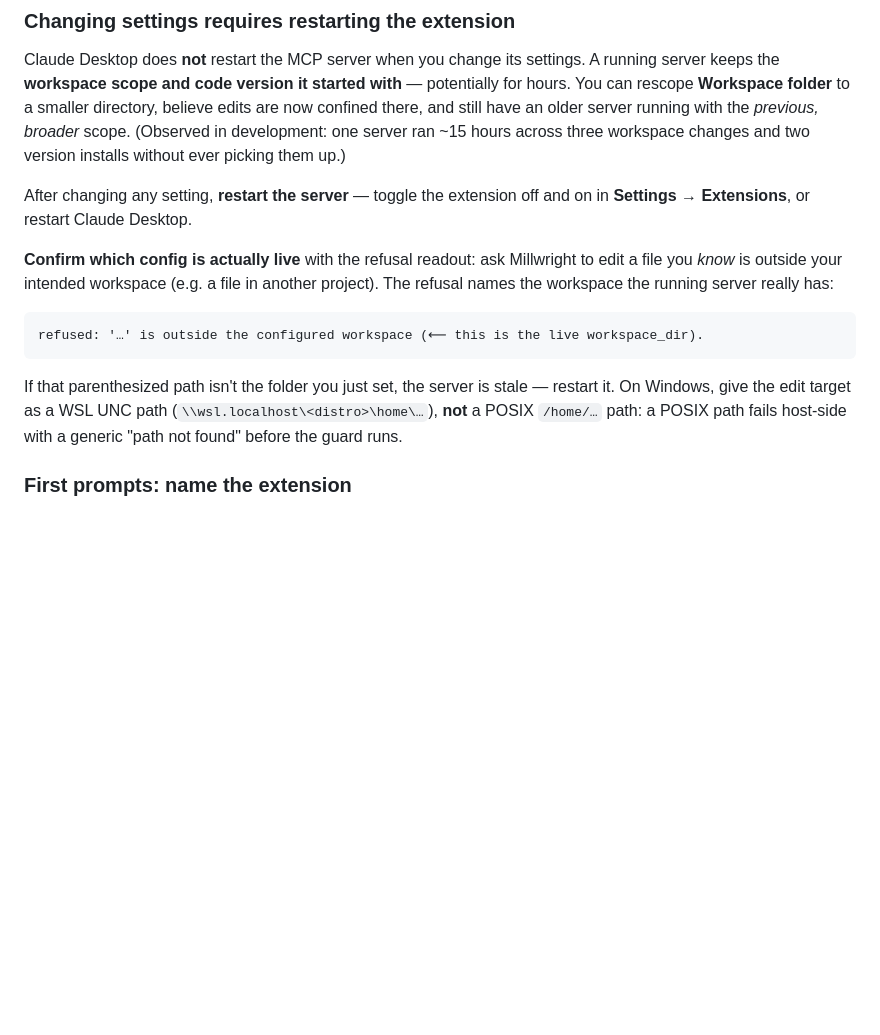
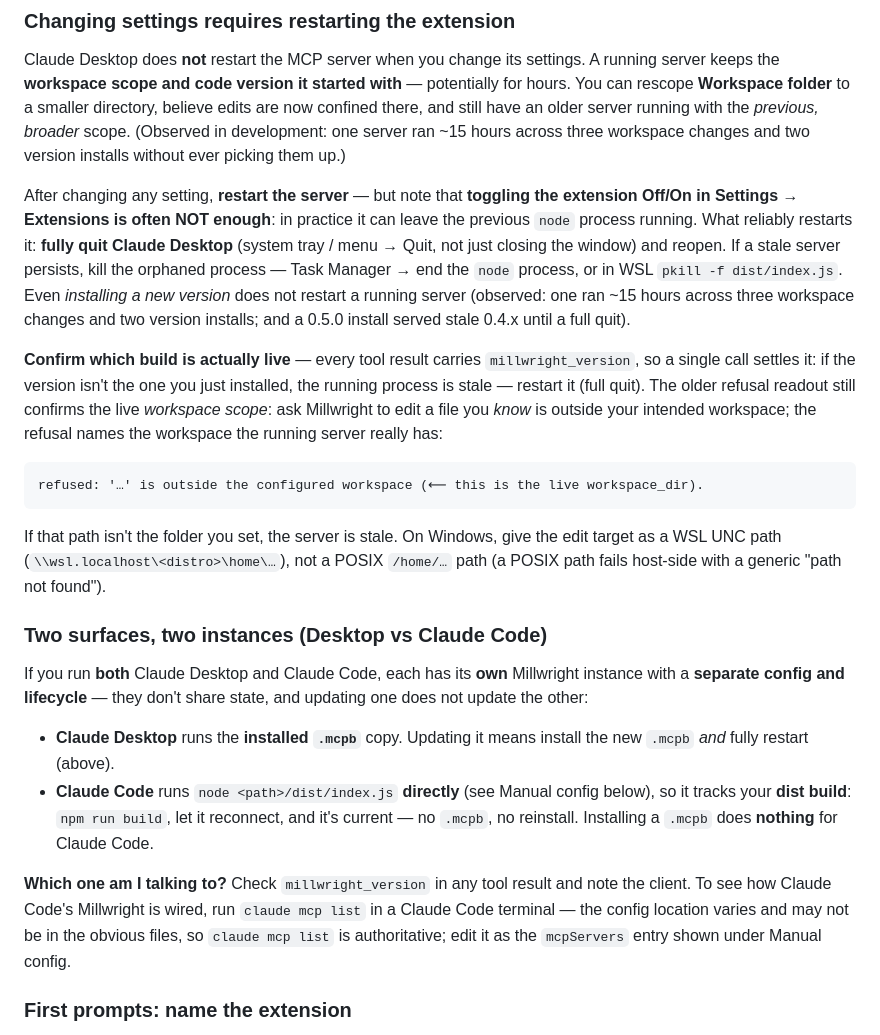
Before and after one commit to berry1200/millwright, a Markdown page: README.md, the part around the change. Drawn GitHub-style; blank space fills up the shorter version.

````diff
--- a/README.md
+++ b/README.md
@@ -163,22 +163,49 @@ older server running with the *previous, broader* scope. (Observed in
 development: one server ran ~15 hours across three workspace changes and two
 version installs without ever picking them up.)
 
-After changing any setting, **restart the server** — toggle the extension off
-and on in **Settings → Extensions**, or restart Claude Desktop.
+After changing any setting, **restart the server** — but note that **toggling
+the extension Off/On in Settings → Extensions is often NOT enough**: in practice
+it can leave the previous `node` process running. What reliably restarts it:
+**fully quit Claude Desktop** (system tray / menu → Quit, not just closing the
+window) and reopen. If a stale server persists, kill the orphaned process —
+Task Manager → end the `node` process, or in WSL `pkill -f dist/index.js`. Even
+*installing a new version* does not restart a running server (observed: one ran
+~15 hours across three workspace changes and two version installs; and a 0.5.0
+install served stale 0.4.x until a full quit).
 
-**Confirm which config is actually live** with the refusal readout: ask
-Millwright to edit a file you *know* is outside your intended workspace (e.g. a
-file in another project). The refusal names the workspace the running server
-really has:
+**Confirm which build is actually live** — every tool result carries
+`millwright_version`, so a single call settles it: if the version isn't the one
+you just installed, the running process is stale — restart it (full quit). The
+older refusal readout still confirms the live *workspace scope*: ask Millwright
+to edit a file you *know* is outside your intended workspace; the refusal names
+the workspace the running server really has:
 
 ```
 refused: '…' is outside the configured workspace (⟵ this is the live workspace_dir).
 ```
 
-If that parenthesized path isn't the folder you just set, the server is stale —
-restart it. On Windows, give the edit target as a WSL UNC path
-(`\\wsl.localhost\<distro>\home\…`), **not** a POSIX `/home/…` path: a POSIX
-path fails host-side with a generic "path not found" before the guard runs.
+If that path isn't the folder you set, the server is stale. On Windows, give the
+edit target as a WSL UNC path (`\\wsl.localhost\<distro>\home\…`), not a POSIX
+`/home/…` path (a POSIX path fails host-side with a generic "path not found").
+
+### Two surfaces, two instances (Desktop vs Claude Code)
+
+If you run **both** Claude Desktop and Claude Code, each has its **own**
+Millwright instance with a **separate config and lifecycle** — they don't share
+state, and updating one does not update the other:
+
+- **Claude Desktop** runs the **installed `.mcpb`** copy. Updating it means
+  install the new `.mcpb` *and* fully restart (above).
+- **Claude Code** runs `node <path>/dist/index.js` **directly** (see Manual
+  config below), so it tracks your **dist build**: `npm run build`, let it
+  reconnect, and it's current — no `.mcpb`, no reinstall. Installing a `.mcpb`
+  does **nothing** for Claude Code.
+
+**Which one am I talking to?** Check `millwright_version` in any tool result and
+note the client. To see how Claude Code's Millwright is wired, run
+`claude mcp list` in a Claude Code terminal — the config location varies and may
+not be in the obvious files, so `claude mcp list` is authoritative; edit it as
+the `mcpServers` entry shown under Manual config.
 
 ### First prompts: name the extension
 
````
Also changed, not shown: docs/phases.md (+13 -13 lines), docs/rules.md (+2 -2 lines).
